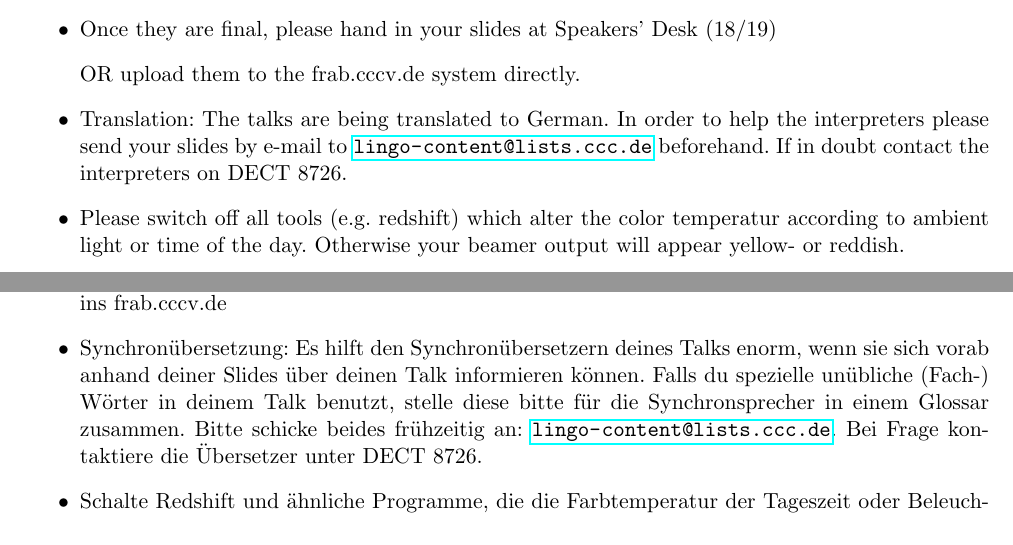
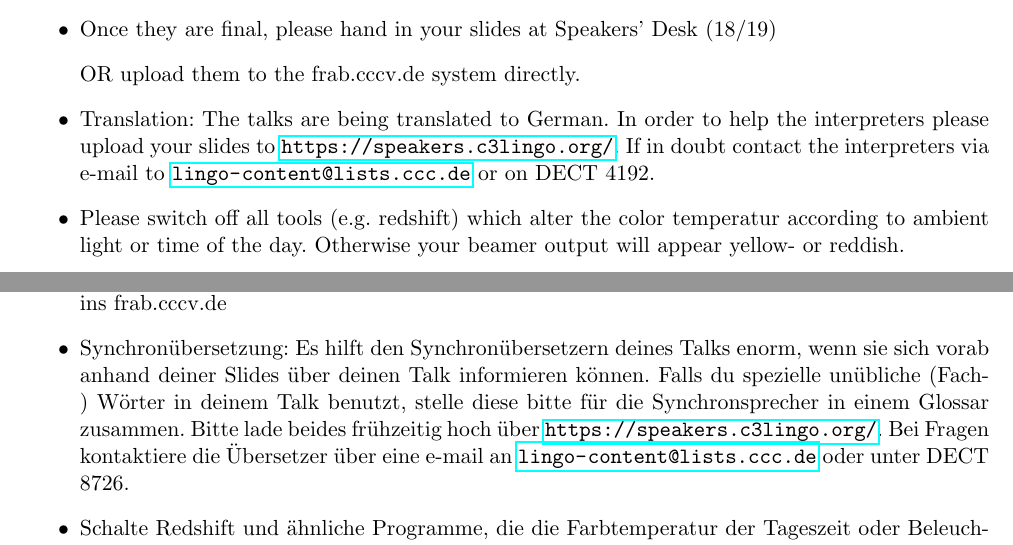
Before and after one commit to 00joshi/GoldenRules, a LaTeX document (goldenrules.tex): two parts of pages 1 and 2 of 2, joined at a grey line, cut so that both start at the same text. Compiled offline with pdfLaTeX.

Commit message:
Update translation infos

```diff
--- a/goldenrules.tex
+++ b/goldenrules.tex
@@ -20,7 +20,7 @@
 		\item Leave some time for Q \&\ A after your talk!
 		\item Once they are final, please hand in your slides at Speakers' Desk (18/19)
 		\item[] OR upload them to the frab.cccv.de system directly.
-		\item Translation: The talks are being translated to German. In order to help the interpreters please send your slides by e-mail to \url{lingo-content@lists.ccc.de} beforehand. If in doubt contact the interpreters on DECT 8726.
+		\item Translation: The talks are being translated to German. In order to help the interpreters please upload your slides to \url{https://speakers.c3lingo.org/}. If in doubt contact the interpreters via e-mail  to \url{lingo-content@lists.ccc.de} or on DECT 4192.
 		\item Please switch off all tools (e.g. redshift) which alter the color temperatur according to ambient light or time of the day. Otherwise your beamer output will appear yellow- or reddish.
 	\end{itemize}
 	\section*{Frequently asked questions}
@@ -41,7 +41,7 @@
 	\item Bitte halte dich an die geplante Zeit deines Vortrags.
 	\item Bitte plane am Ende deines Vortrags etwas Zeit für Fragen (und Antworten) ein.
 	\item Sobald deine Vortragsslides fertig sind, reiche sie bitte am Speakers' Desk ein oder lade sie selbst ins frab.cccv.de
-	\item Synchronübersetzung: Es hilft den Synchronübersetzern deines Talks enorm, wenn sie sich vorab anhand deiner Slides über deinen Talk informieren können. Falls du spezielle unübliche (Fach-\nobreak) Wörter in deinem Talk benutzt, stelle diese bitte für die Synchronsprecher in einem Glossar zusammen. Bitte schicke beides frühzeitig an: \url{lingo-content@lists.ccc.de}. Bei Frage kontaktiere die Übersetzer unter DECT 8726.
+	\item Synchronübersetzung: Es hilft den Synchronübersetzern deines Talks enorm, wenn sie sich vorab anhand deiner Slides über deinen Talk informieren können. Falls du spezielle unübliche (Fach-\nobreak) Wörter in deinem Talk benutzt, stelle diese bitte für die Synchronsprecher in einem Glossar zusammen. Bitte lade beides frühzeitig hoch über \url{https://speakers.c3lingo.org/}. Bei Fragen kontaktiere die Übersetzer über eine e-mail an \url{lingo-content@lists.ccc.de} oder unter DECT 8726.
 	\item Schalte Redshift und ähnliche Programme, die die Farbtemperatur der Tageszeit oder Beleuchtung anpassen ab. Sonst hat das Beamerbild leider einen Farbstich.
 \end{itemize}
 \section*{Frequently asked questions}
```
Also changed, not shown: goldenrules.pdf.
